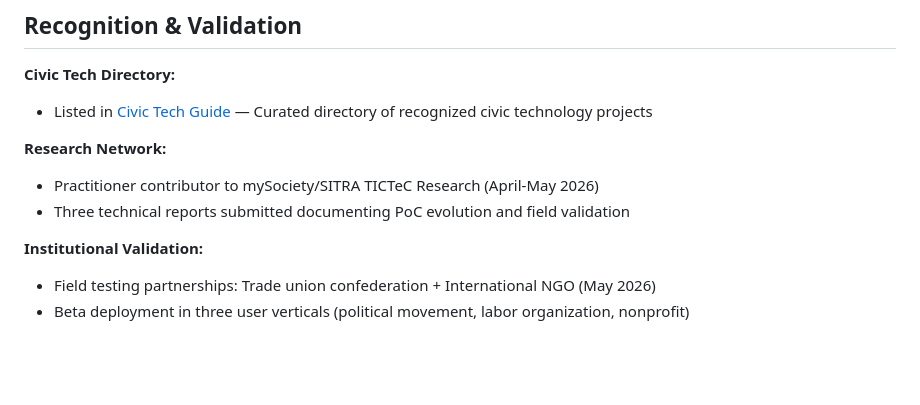
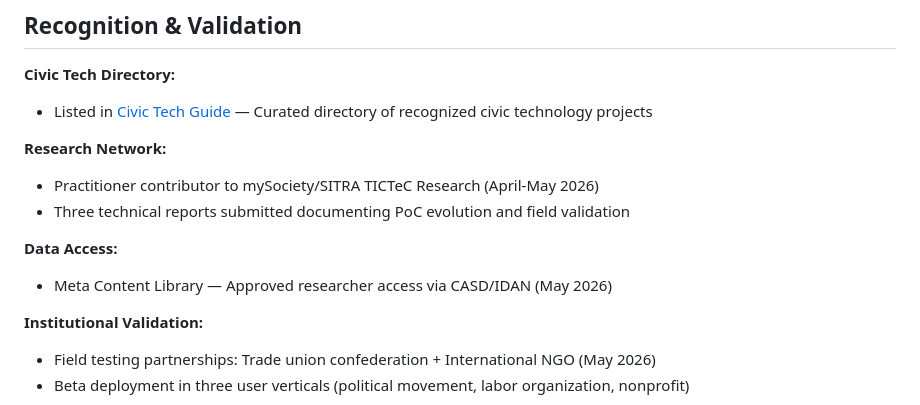
Before and after one commit to AlCap27/polisim, a Markdown page: README.md, the part around the change. Drawn GitHub-style; blank space fills up the shorter version.

```diff
--- a/README.md
+++ b/README.md
@@ -81,6 +81,9 @@ Three methodological caveats published openly:
 **Research Network:**
 - Practitioner contributor to mySociety/SITRA TICTeC Research (April-May 2026)
 - Three technical reports submitted documenting PoC evolution and field validation
+
+**Data Access:**
+- Meta Content Library — Approved researcher access via CASD/IDAN (May 2026)
 
 **Institutional Validation:**
 - Field testing partnerships: Trade union confederation + International NGO (May 2026)
```
